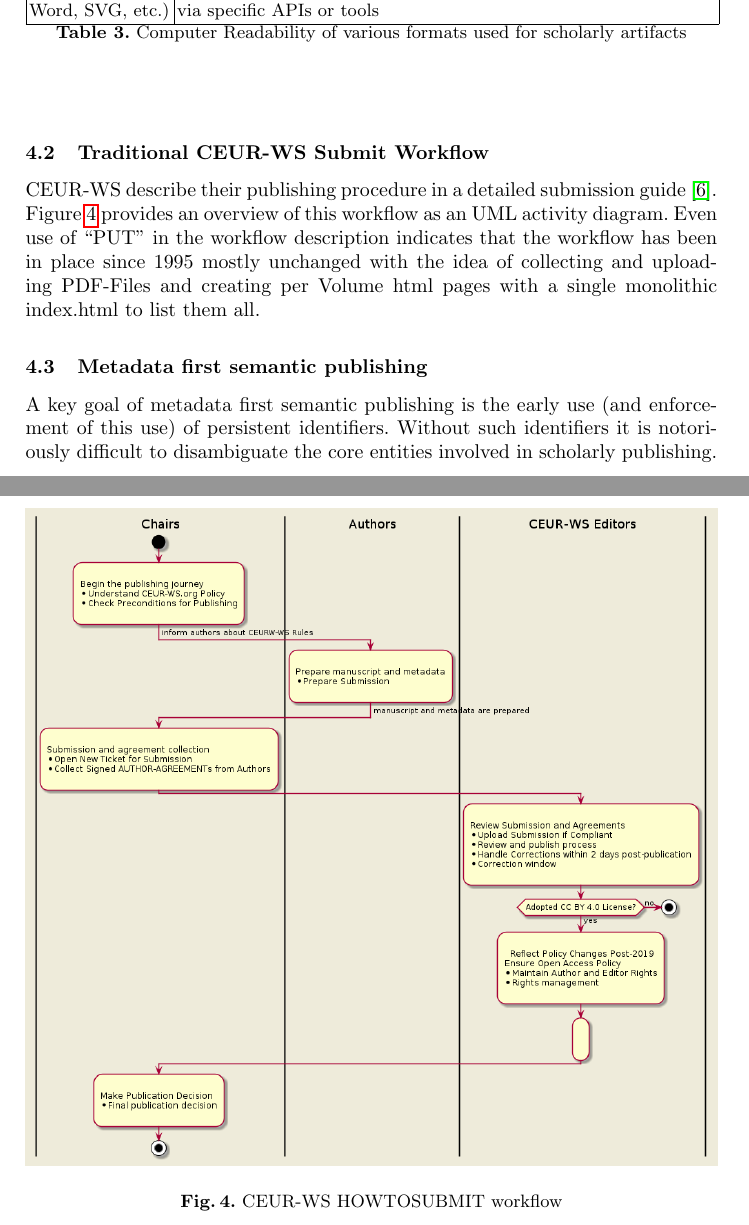
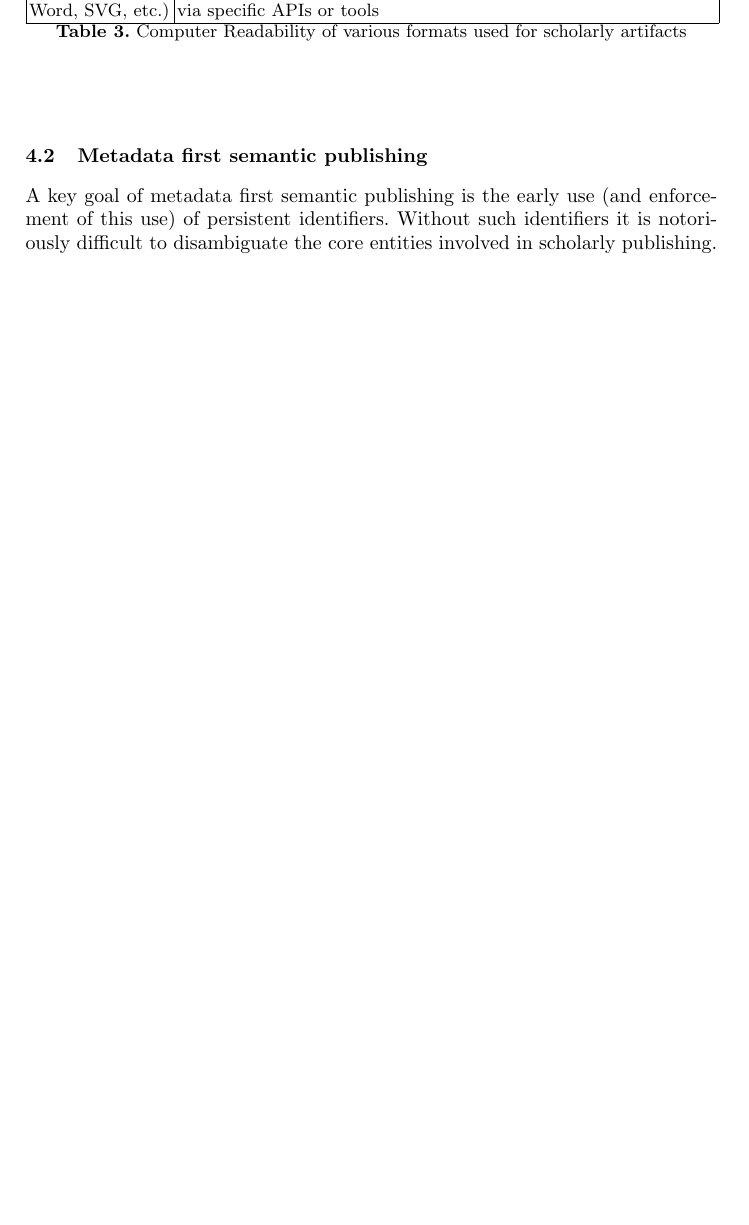
Before and after one commit to WolfgangFahl/CEURWS_Semantification_ISWC2026, a LaTeX thesis (main.tex): two parts of pages 15 and 16 of 31 before the commit and part of page 15 of 29 after it, the two joined at a grey line, cut so that both start at the same text, the shorter picture padded with empty space. Compiled offline with pdfLaTeX.

Commit message:
drops Traditional CEUR-WS Submit workflow and shortens GDPR

```diff
--- a/main.tex
+++ b/main.tex
@@ -481,19 +481,6 @@
 
 %\href{https://tw.rpi.edu/project/rdesc}{RDESC} (Resource Discovery for Extreme Scale Collaboration) \cite{Purohit_2016} was a project
 
-\subsection{Traditional CEUR-WS Submit Workflow}
-CEUR-WS describe their publishing procedure in a detailed submission guide~\cite{CEURHowtoSubmit}. Figure~\ref{fig:howtoworkflow} provides an overview of this workflow as an UML activity diagram.
-Even use of \tquote{PUT} in the workflow description indicates that the workflow has been in place since 1995 mostly unchanged with the idea of collecting and uploading PDF-Files and creating per Volume html pages with a single monolithic index.html to list them all.
-
-\begin{figure}
-    \centering
-    %\includesvg[width=\linewidth]{images/HowToWorkflow.svg}
-     \includegraphics[width=\linewidth]{images/HowToWorkflow.png}
-    \caption{CEUR-WS HOWTOSUBMIT workflow}
-     \label{fig:howtoworkflow}
-\end{figure}
-%Even the name "PUT" indicates that the workflow has been in place since 1995 mostly unchanged with the idea of collecting and uploading PDF-Files and creating per Volume html pages with a single monolithic index.html to list them all.
-
 \subsection{Metadata first semantic publishing}
 \label{sec:metadata_first}
 
```
Also changed, not shown: main.tex (3 more changed lines).
